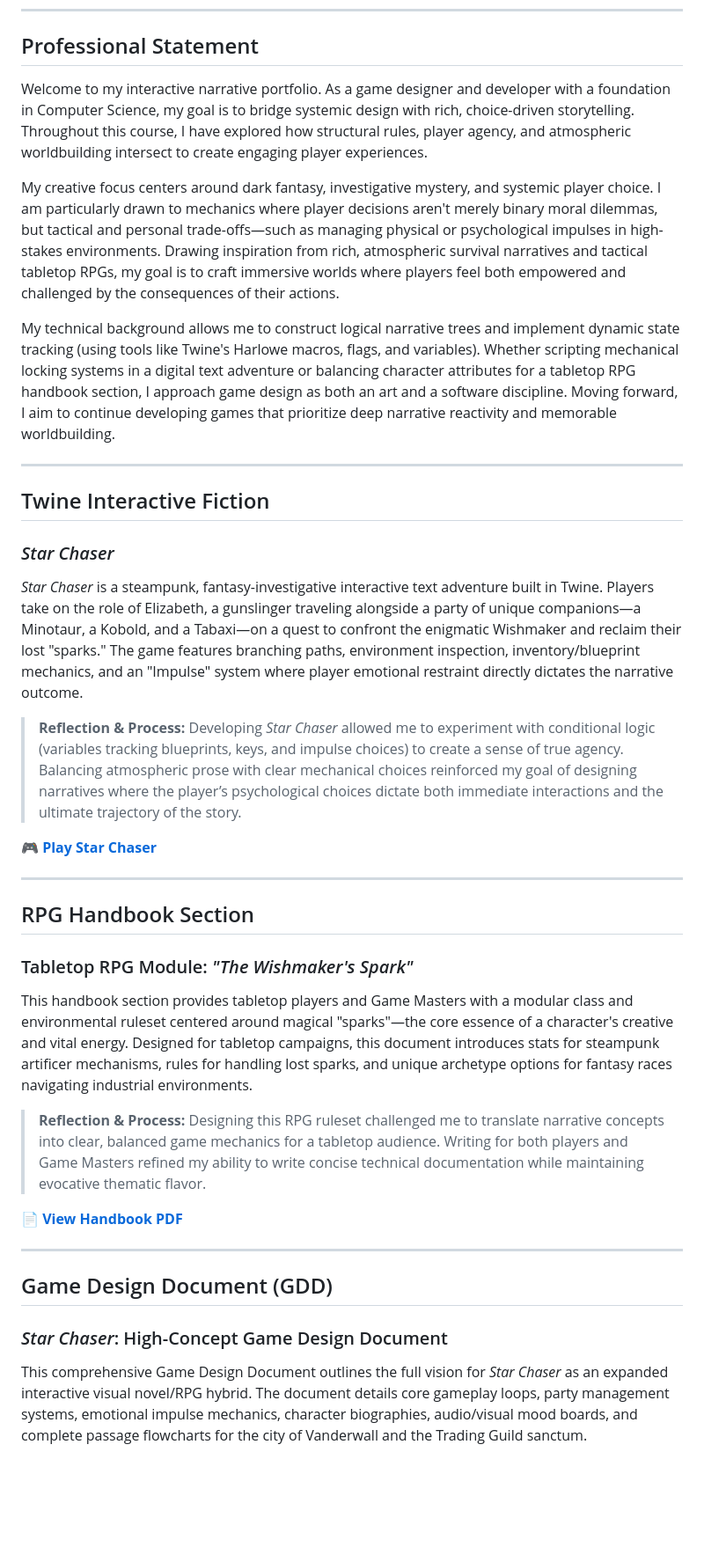
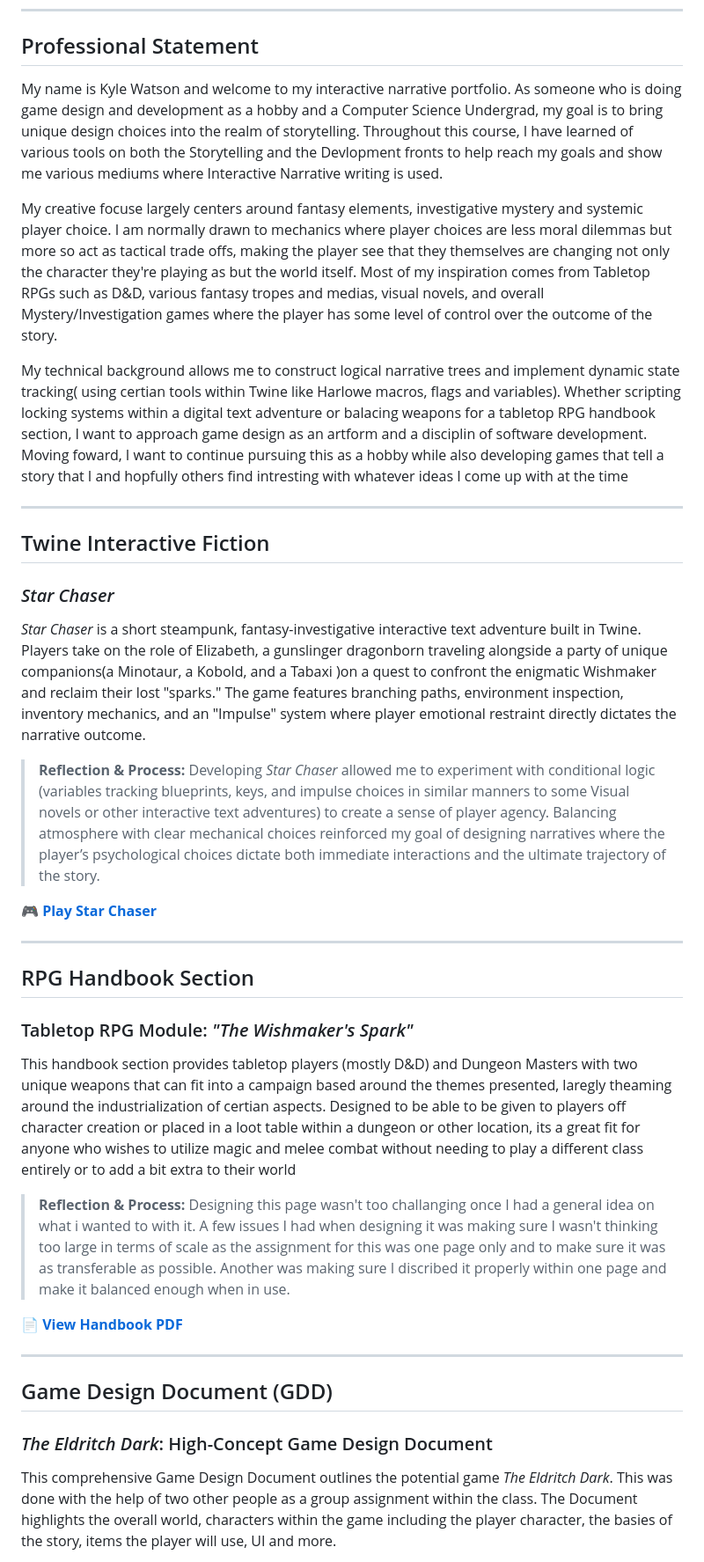
Before and after one commit to Kwats116/kwats116.github.io, a Markdown page: README.md, the part around one of its changes. Shown at 88% size. Rendered like a GitHub page; blank space fills up the shorter version.

```diff
--- a/README.md
+++ b/README.md
@@ -13,11 +13,12 @@
 
 ## Professional Statement
 
-Welcome to my interactive narrative portfolio. As a game designer and developer with a foundation in Computer Science, my goal is to bridge systemic design with rich, choice-driven storytelling. Throughout this course, I have explored how structural rules, player agency, and atmospheric worldbuilding intersect to create engaging player experiences.
+My name is Kyle Watson and welcome to my interactive narrative portfolio. As someone who is doing game design and development as a hobby and a Computer Science Undergrad, my goal is to bring unique design choices into the realm of storytelling. Throughout this course, I have learned of various tools on both the Storytelling and the Devlopment fronts to help reach my goals and show me various mediums where Interactive Narrative writing is used.
 
-My creative focus centers around dark fantasy, investigative mystery, and systemic player choice. I am particularly drawn to mechanics where player decisions aren't merely binary moral dilemmas, but tactical and personal trade-offs—such as managing physical or psychological impulses in high-stakes environments. Drawing inspiration from rich, atmospheric survival narratives and tactical tabletop RPGs, my goal is to craft immersive worlds where players feel both empowered and challenged by the consequences of their actions.
+My creative focuse largely centers around fantasy elements, investigative mystery and systemic player choice. I am normally drawn to mechanics where player choices are less moral dilemmas but more so act as tactical trade offs, making the player see that they themselves are changing not only the character they're playing as but the world itself. Most of my inspiration comes from Tabletop RPGs such as D&D, various fantasy tropes and medias, visual novels, and overall Mystery/Investigation games where the player has some level of control over the outcome of the story.
 
-My technical background allows me to construct logical narrative trees and implement dynamic state tracking (using tools like Twine's Harlowe macros, flags, and variables). Whether scripting mechanical locking systems in a digital text adventure or balancing character attributes for a tabletop RPG handbook section, I approach game design as both an art and a software discipline. Moving forward, I aim to continue developing games that prioritize deep narrative reactivity and memorable worldbuilding.
+My technical background allows me to construct logical narrative trees and implement dynamic state tracking( using certian tools within Twine like Harlowe macros, flags and variables). Whether scripting locking systems within a digital text adventure or balacing weapons for a tabletop RPG handbook section, I want to approach game design as an artform and a disciplin of software development. Moving foward, I want to continue pursuing this as a hobby while also developing games that tell a story that I and hopfully others find intresting with whatever ideas I come up with at the time
+
 
 ---
 
@@ -25,10 +26,10 @@ My technical background allows me to construct logical narrative trees and imple
 
 ### *Star Chaser*
 
-*Star Chaser* is a steampunk, fantasy-investigative interactive text adventure built in Twine. Players take on the role of Elizabeth, a gunslinger traveling alongside a party of unique companions—a Minotaur, a Kobold, and a Tabaxi—on a quest to confront the enigmatic Wishmaker and reclaim their lost "sparks." The game features branching paths, environment inspection, inventory/blueprint mechanics, and an "Impulse" system where player emotional restraint directly dictates the narrative outcome.
+*Star Chaser* is a short steampunk, fantasy-investigative interactive text adventure built in Twine. Players take on the role of Elizabeth, a gunslinger dragonborn traveling alongside a party of unique companions(a Minotaur, a Kobold, and a Tabaxi )on a quest to confront the enigmatic Wishmaker and reclaim their lost "sparks." The game features branching paths, environment inspection, inventory mechanics, and an "Impulse" system where player emotional restraint directly dictates the narrative outcome.
 
 > **Reflection & Process:**
-> Developing *Star Chaser* allowed me to experiment with conditional logic (variables tracking blueprints, keys, and impulse choices) to create a sense of true agency. Balancing atmospheric prose with clear mechanical choices reinforced my goal of designing narratives where the player’s psychological choices dictate both immediate interactions and the ultimate trajectory of the story.
+> Developing *Star Chaser* allowed me to experiment with conditional logic (variables tracking blueprints, keys, and impulse choices in similar manners to some Visual novels or other interactive text adventures) to create a sense of player agency. Balancing atmosphere with clear mechanical choices reinforced my goal of designing narratives where the player’s psychological choices dictate both immediate interactions and the ultimate trajectory of the story.
 
 🎮 **[Play Star Chaser](Star-Chasing.html)**
 
@@ -38,10 +39,10 @@ My technical background allows me to construct logical narrative trees and imple
 
 ### Tabletop RPG Module: *"The Wishmaker's Spark"*
 
-This handbook section provides tabletop players and Game Masters with a modular class and environmental ruleset centered around magical "sparks"—the core essence of a character's creative and vital energy. Designed for tabletop campaigns, this document introduces stats for steampunk artificer mechanisms, rules for handling lost sparks, and unique archetype options for fantasy races navigating industrial environments.
+This handbook section provides tabletop players (mostly D&D) and Dungeon Masters with two unique weapons that can fit into a campaign based around the themes presented, laregly theaming around the industrialization of certian aspects. Designed to be able to be given to players off character creation or placed in a loot table within a dungeon or other location, its a great fit for anyone who wishes to utilize magic and melee combat without needing to play a different class entirely or to add a bit extra to their world
 
 > **Reflection & Process:**
-> Designing this RPG ruleset challenged me to translate narrative concepts into clear, balanced game mechanics for a tabletop audience. Writing for both players and Game Masters refined my ability to write concise technical documentation while maintaining evocative thematic flavor.
+> Designing this page wasn't too challanging once I had a general idea on what i wanted to with it. A few issues I had when designing it was making sure I wasn't thinking too large in terms of scale as the assignment for this was one page only and to make sure it was as transferable as possible. Another was making sure I discribed it properly within one page and make it balanced enough when in use.
 
 📄 **[View Handbook PDF](rpg-handbook-moonseye)**
 
@@ -49,8 +50,8 @@ This handbook section provides tabletop players and Game Masters with a modular
 
 ## Game Design Document (GDD)
 
-### *Star Chaser*: High-Concept Game Design Document
+### *The Eldritch Dark*: High-Concept Game Design Document
 
-This comprehensive Game Design Document outlines the full vision for *Star Chaser* as an expanded interactive visual novel/RPG hybrid. The document details core gameplay loops, party management systems, emotional impulse mechanics, character biographies, audio/visual mood boards, and complete passage flowcharts for the city of Vanderwall and the Trading Guild sanctum.
+This comprehensive Game Design Document outlines the potential game *The Eldritch Dark*. This was done with the help of two other people as a group assignment within the class. The Document highlights the overall world, characters within the game including the player character, the basies of the story, items the player will use, UI and more.
 
 > **Reflection & Process:**
```
Also changed, not shown: other parts of README.md (+1 -1 lines).
